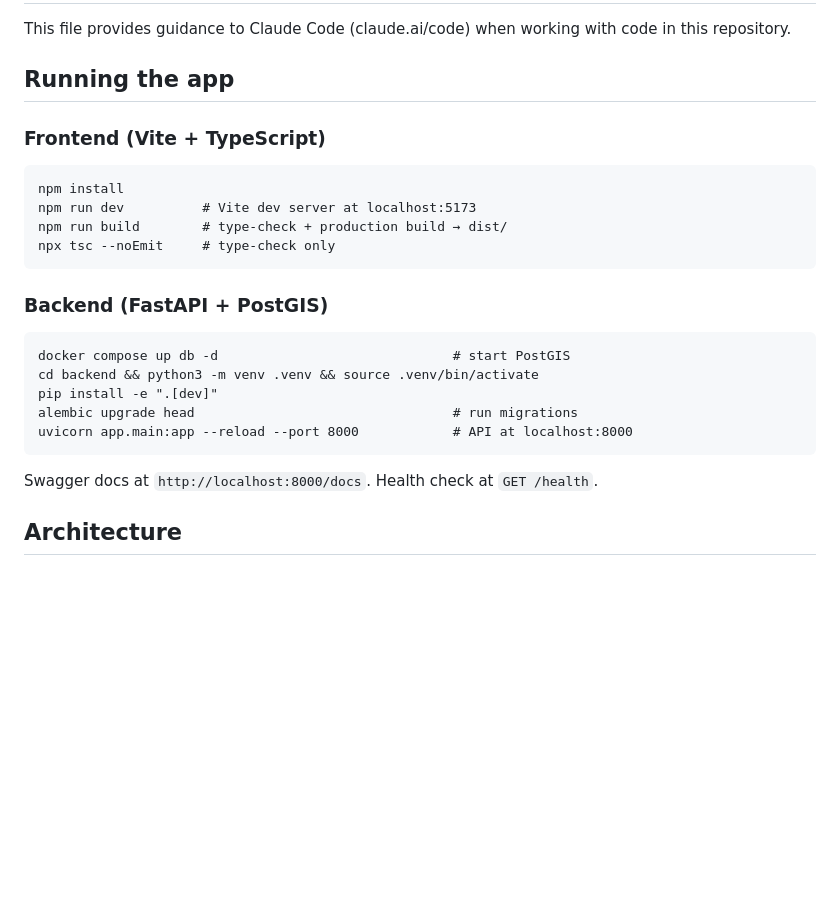
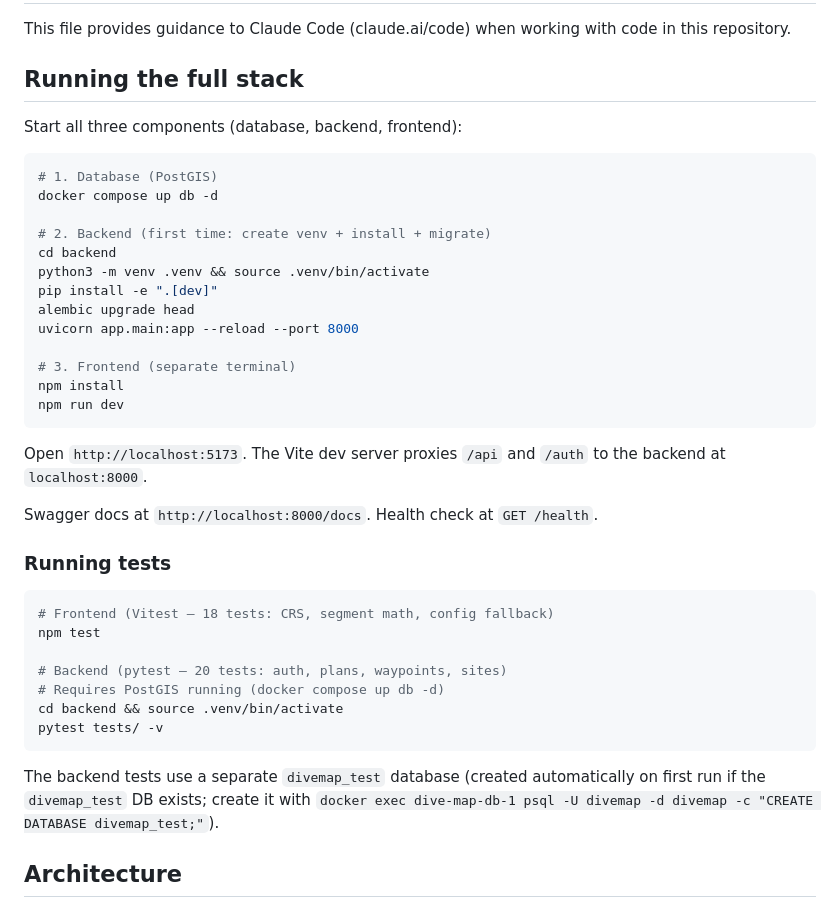
Before and after one commit to trifonova-n/dive-map, a Markdown page: CLAUDE.md, the part around one of its changes. Rendered like a GitHub page; blank space fills up the shorter version.

Commit message:
Update CLAUDE.md with full-stack dev instructions and test commands
Adds step-by-step instructions for running all three components
(PostGIS, backend, frontend), test commands for both Vitest and pytest,
and updates module table with api-client and UI panel entries.

Co-Authored-By: Claude Opus 4.6 (1M context) <noreply@anthropic.com>

````diff
--- a/CLAUDE.md
+++ b/CLAUDE.md
@@ -2,28 +2,43 @@
 
 This file provides guidance to Claude Code (claude.ai/code) when working with code in this repository.
 
-## Running the app
+## Running the full stack
 
-### Frontend (Vite + TypeScript)
+Start all three components (database, backend, frontend):
 
-```
+```bash
+# 1. Database (PostGIS)
+docker compose up db -d
+
+# 2. Backend (first time: create venv + install + migrate)
+cd backend
+python3 -m venv .venv && source .venv/bin/activate
+pip install -e ".[dev]"
+alembic upgrade head
+uvicorn app.main:app --reload --port 8000
+
+# 3. Frontend (separate terminal)
 npm install
-npm run dev          # Vite dev server at localhost:5173
-npm run build        # type-check + production build → dist/
-npx tsc --noEmit     # type-check only
+npm run dev
 ```
 
-### Backend (FastAPI + PostGIS)
+Open `http://localhost:5173`. The Vite dev server proxies `/api` and `/auth` to the backend at `localhost:8000`.
 
-```
-docker compose up db -d                              # start PostGIS
-cd backend && python3 -m venv .venv && source .venv/bin/activate
-pip install -e ".[dev]"
-alembic upgrade head                                 # run migrations
-uvicorn app.main:app --reload --port 8000            # API at localhost:8000
+Swagger docs at `http://localhost:8000/docs`. Health check at `GET /health`.
+
+### Running tests
+
+```bash
+# Frontend (Vitest — 18 tests: CRS, segment math, config fallback)
+npm test
+
+# Backend (pytest — 20 tests: auth, plans, waypoints, sites)
+# Requires PostGIS running (docker compose up db -d)
+cd backend && source .venv/bin/activate
+pytest tests/ -v
 ```
 
-Swagger docs at `http://localhost:8000/docs`. Health check at `GET /health`.
+The backend tests use a separate `divemap_test` database (created automatically on first run if the `divemap_test` DB exists; create it with `docker exec dive-map-db-1 psql -U divemap -d divemap -c "CREATE DATABASE divemap_test;"`).
 
 ## Architecture
 
````
Also changed, not shown: other parts of CLAUDE.md (+6 -3 lines).
